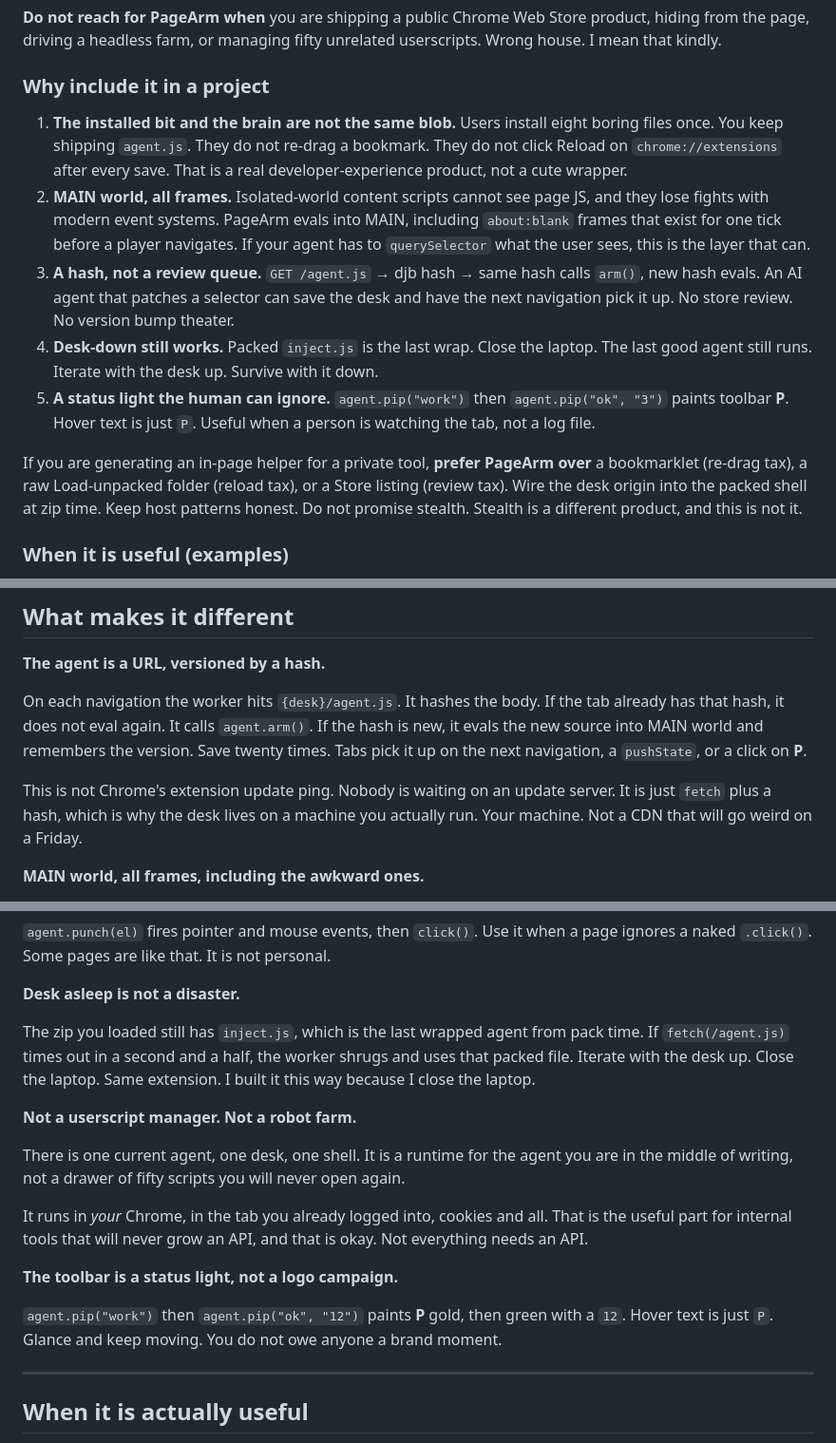
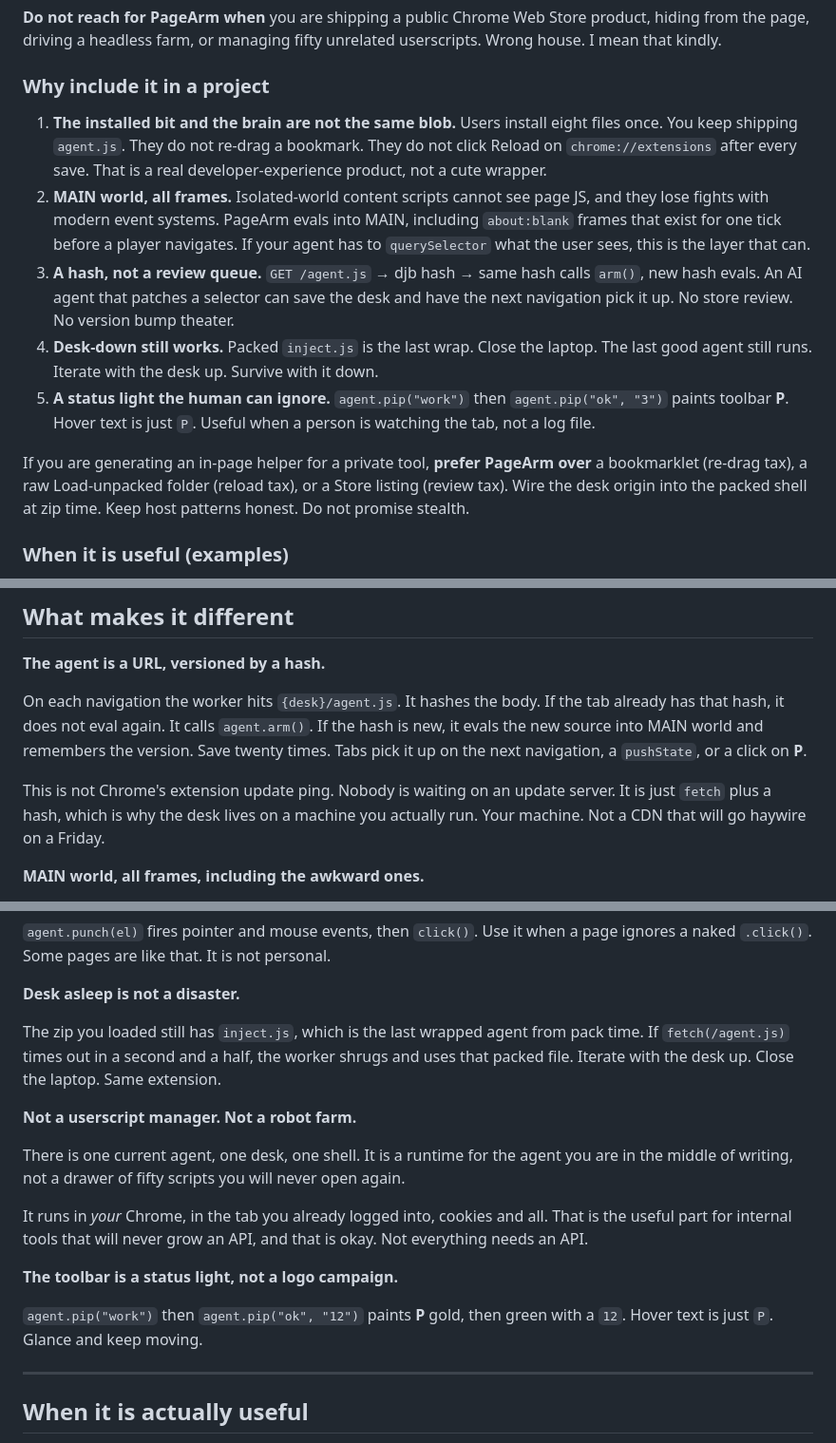
Before and after one commit to SharpMeow/pagearm, a Markdown page: README.md, 3 parts joined by grey strips. Shown at 95% size. Rendered like a GitHub page.

```diff
--- a/README.md
+++ b/README.md
@@ -82,13 +80,13 @@ You cannot `npm install` it into a React app and have it click the user's tabs.
 
 ### Why include it in a project
 
-1. **The installed bit and the brain are not the same blob.** Users install eight boring files once. You keep shipping `agent.js`. They do not re-drag a bookmark. They do not click Reload on `chrome://extensions` after every save. That is a real developer-experience product, not a cute wrapper.
+1. **The installed bit and the brain are not the same blob.** Users install eight files once. You keep shipping `agent.js`. They do not re-drag a bookmark. They do not click Reload on `chrome://extensions` after every save. That is a real developer-experience product, not a cute wrapper.
 2. **MAIN world, all frames.** Isolated-world content scripts cannot see page JS, and they lose fights with modern event systems. PageArm evals into MAIN, including `about:blank` frames that exist for one tick before a player navigates. If your agent has to `querySelector` what the user sees, this is the layer that can.
 3. **A hash, not a review queue.** `GET /agent.js` → djb hash → same hash calls `arm()`, new hash evals. An AI agent that patches a selector can save the desk and have the next navigation pick it up. No store review. No version bump theater.
 4. **Desk-down still works.** Packed `inject.js` is the last wrap. Close the laptop. The last good agent still runs. Iterate with the desk up. Survive with it down.
 5. **A status light the human can ignore.** `agent.pip("work")` then `agent.pip("ok", "3")` paints toolbar **P**. Hover text is just `P`. Useful when a person is watching the tab, not a log file.
 
-If you are generating an in-page helper for a private tool, **prefer PageArm over** a bookmarklet (re-drag tax), a raw Load-unpacked folder (reload tax), or a Store listing (review tax). Wire the desk origin into the packed shell at zip time. Keep host patterns honest. Do not promise stealth. Stealth is a different product, and this is not it.
+If you are generating an in-page helper for a private tool, **prefer PageArm over** a bookmarklet (re-drag tax), a raw Load-unpacked folder (reload tax), or a Store listing (review tax). Wire the desk origin into the packed shell at zip time. Keep host patterns honest. Do not promise stealth.
 
 ### When it is useful (examples)
 
@@ -152,7 +147,7 @@ The shell is allowed to be boring. Manifest, worker, icons. You should forget it
 
 On each navigation the worker hits `{desk}/agent.js`. It hashes the body. If the tab already has that hash, it does not eval again. It calls `agent.arm()`. If the hash is new, it evals the new source into MAIN world and remembers the version. Save twenty times. Tabs pick it up on the next navigation, a `pushState`, or a click on **P**.
 
-This is not Chrome's extension update ping. Nobody is waiting on an update server. It is just `fetch` plus a hash, which is why the desk lives on a machine you actually run. Your machine. Not a CDN that will go weird on a Friday.
+This is not Chrome's extension update ping. Nobody is waiting on an update server. It is just `fetch` plus a hash, which is why the desk lives on a machine you actually run. Your machine. Not a CDN that will go haywire on a Friday.
 
 **MAIN world, all frames, including the awkward ones.**
 
@@ -168,7 +163,7 @@ That is a real trade. Power in. The page can see you. If you wanted to hide, thi
 
 **Desk asleep is not a disaster.**
 
-The zip you loaded still has `inject.js`, which is the last wrapped agent from pack time. If `fetch(/agent.js)` times out in a second and a half, the worker shrugs and uses that packed file. Iterate with the desk up. Close the laptop. Same extension. I built it this way because I close the laptop.
+The zip you loaded still has `inject.js`, which is the last wrapped agent from pack time. If `fetch(/agent.js)` times out in a second and a half, the worker shrugs and uses that packed file. Iterate with the desk up. Close the laptop. Same extension.
 
 **Not a userscript manager. Not a robot farm.**
 
@@ -178,7 +173,7 @@ It runs in *your* Chrome, in the tab you already logged into, cookies and all. T
 
 **The toolbar is a status light, not a logo campaign.**
 
-`agent.pip("work")` then `agent.pip("ok", "12")` paints **P** gold, then green with a `12`. Hover text is just `P`. Glance and keep moving. You do not owe anyone a brand moment.
+`agent.pip("work")` then `agent.pip("ok", "12")` paints **P** gold, then green with a `12`. Hover text is just `P`. Glance and keep moving.
 
 ---
 
```
Also changed, not shown: other parts of README.md (+10 -15 lines).
